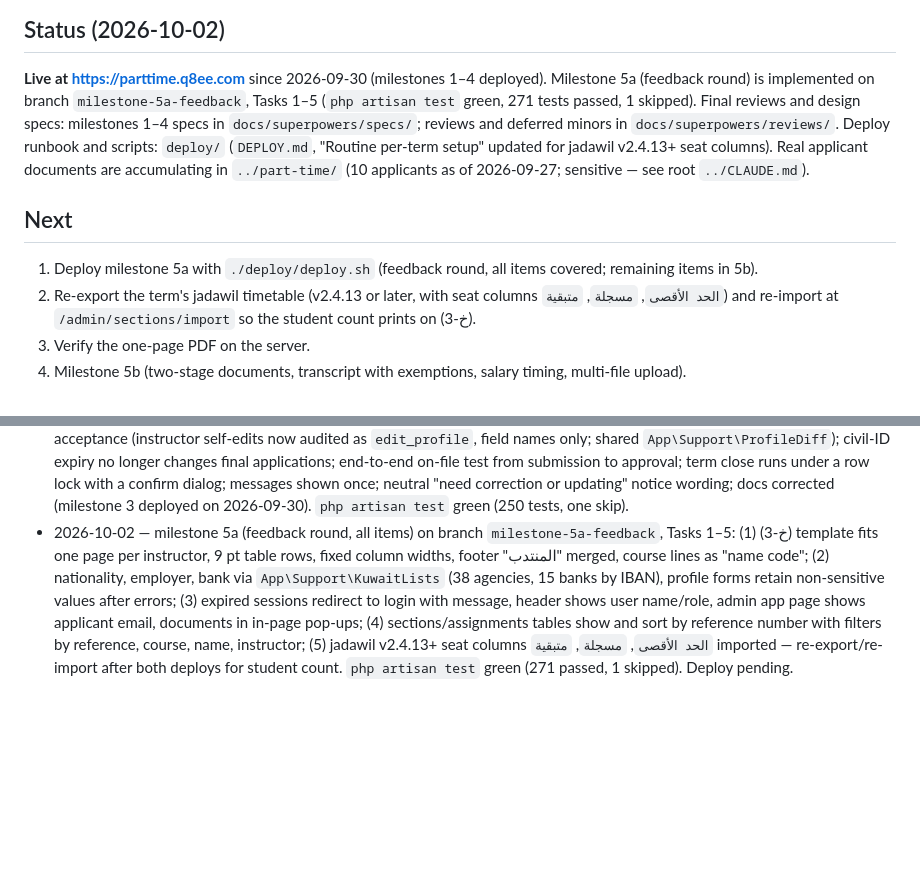
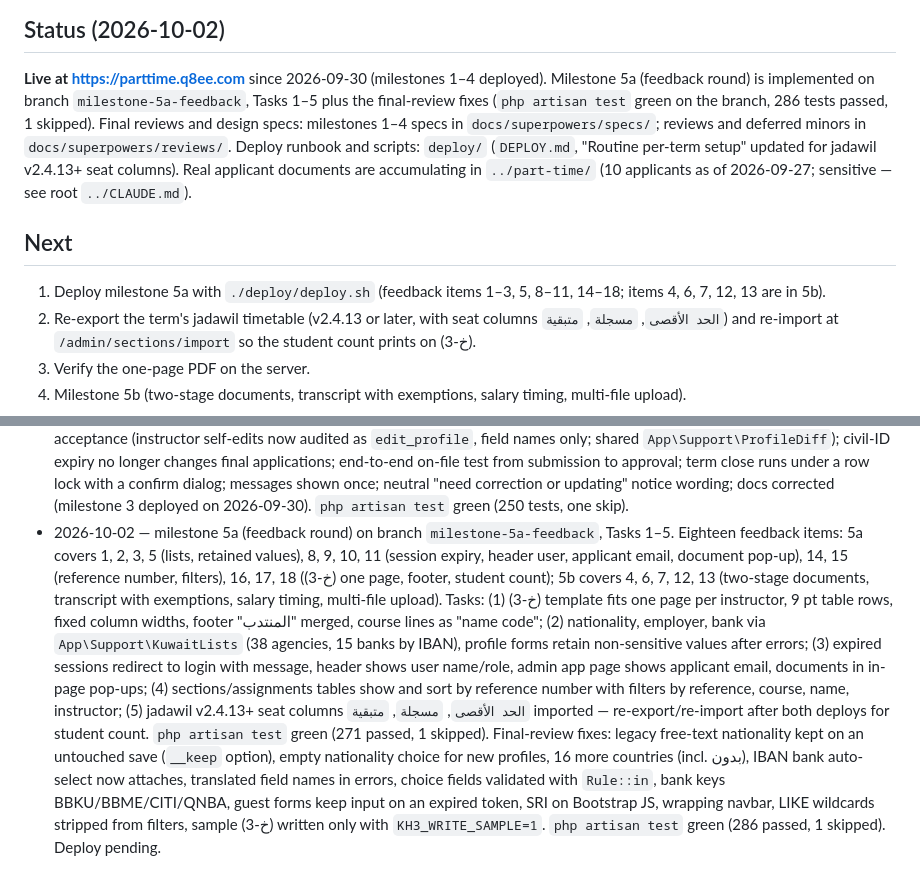
Before and after one commit to malshar/parttime.q8ee.com, a Markdown page: PROGRESS.md, 2 parts joined by grey strips. GitHub-like rendering; blank space fills up the shorter version.

Commit message:
docs: 5a status on the branch, feedback items by number with 5a/5b coverage
Co-Authored-By: Claude Opus 5.5 <noreply@anthropic.com>

```diff
--- a/PROGRESS.md
+++ b/PROGRESS.md
@@ -3,8 +3,8 @@
 ## Status (2026-10-02)
 **Live at https://parttime.q8ee.com** since 2026-09-30 (milestones 1–4
 deployed). Milestone 5a (feedback round) is implemented on branch
-`milestone-5a-feedback`, Tasks 1–5 (`php artisan test` green, 271 tests passed,
-1 skipped). Final reviews and design specs: milestones 1–4 specs in
+`milestone-5a-feedback`, Tasks 1–5 plus the final-review fixes (`php artisan
+test` green on the branch, 286 tests passed, 1 skipped). Final reviews and design specs: milestones 1–4 specs in
 `docs/superpowers/specs/`; reviews and deferred minors in
 `docs/superpowers/reviews/`. Deploy runbook and scripts: `deploy/` (`DEPLOY.md`,
 "Routine per-term setup" updated for jadawil v2.4.13+ seat columns).
@@ -12,8 +12,8 @@ Real applicant documents are accumulating in `../part-time/` (10 applicants
 as of 2026-09-27; sensitive — see root `../CLAUDE.md`).
 
 ## Next
-1. Deploy milestone 5a with `./deploy/deploy.sh` (feedback round, all items
-   covered; remaining items in 5b).
+1. Deploy milestone 5a with `./deploy/deploy.sh` (feedback items 1–3, 5,
+   8–11, 14–18; items 4, 6, 7, 12, 13 are in 5b).
 2. Re-export the term's jadawil timetable (v2.4.13 or later, with seat
    columns `الحد الأقصى`, `مسجلة`, `متبقية`) and re-import at
    `/admin/sections/import` so the student count prints on (خ-3).
@@ -109,8 +109,13 @@ the admin and signed on paper; there is no instructor confirmation step.
   neutral "need correction or updating" notice wording; docs corrected
   (milestone 3 deployed on 2026-09-30). `php artisan test` green (250
   tests, one skip).
-- 2026-10-02 — milestone 5a (feedback round, all items) on branch
-  `milestone-5a-feedback`, Tasks 1–5: (1) (خ-3) template fits one page per
+- 2026-10-02 — milestone 5a (feedback round) on branch
+  `milestone-5a-feedback`, Tasks 1–5. Eighteen feedback items: 5a covers
+  1, 2, 3, 5 (lists, retained values), 8, 9, 10, 11 (session expiry, header
+  user, applicant email, document pop-up), 14, 15 (reference number,
+  filters), 16, 17, 18 ((خ-3) one page, footer, student count); 5b covers
+  4, 6, 7, 12, 13 (two-stage documents, transcript with exemptions, salary
+  timing, multi-file upload). Tasks: (1) (خ-3) template fits one page per
   instructor, 9 pt table rows, fixed column widths, footer "المنتدب" merged,
   course lines as "name code"; (2) nationality, employer, bank via
   `App\Support\KuwaitLists` (38 agencies, 15 banks by IBAN), profile forms
@@ -121,4 +126,11 @@ the admin and signed on paper; there is no instructor confirmation step.
   name, instructor; (5) jadawil v2.4.13+ seat columns `الحد الأقصى`,
   `مسجلة`, `متبقية` imported — re-export/re-import after both deploys for
   student count. `php artisan test` green (271 passed, 1 skipped).
-  Deploy pending.
+  Final-review fixes: legacy free-text nationality kept on an untouched save
+  (`__keep` option), empty nationality choice for new profiles, 16 more
+  countries (incl. بدون), IBAN bank auto-select now attaches, translated
+  field names in errors, choice fields validated with `Rule::in`, bank keys
+  BBKU/BBME/CITI/QNBA, guest forms keep input on an expired token, SRI on
+  Bootstrap JS, wrapping navbar, LIKE wildcards stripped from filters, sample
+  (خ-3) written only with `KH3_WRITE_SAMPLE=1`. `php artisan test` green
+  (286 passed, 1 skipped). Deploy pending.
```
Also changed, not shown: CLAUDE.md (+8 -6 lines).
